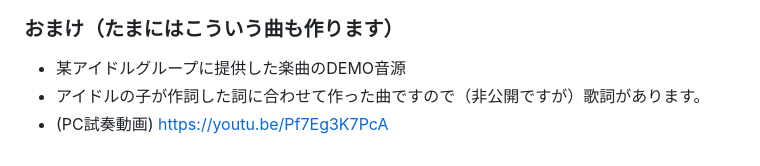
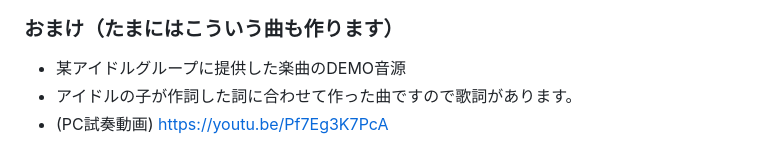
Before and after one commit to misuz/sheetmusic, a Markdown page: README.md, the part around the change. Rendered like a GitHub page.

```diff
--- a/README.md
+++ b/README.md
@@ -98,5 +98,5 @@
 
 ### おまけ（たまにはこういう曲も作ります）
 - 某アイドルグループに提供した楽曲のDEMO音源
-- アイドルの子が作詞した詞に合わせて作った曲ですので（非公開ですが）歌詞があります。
+- アイドルの子が作詞した詞に合わせて作った曲ですので歌詞があります。
 - (PC試奏動画) https://youtu.be/Pf7Eg3K7PcA
```
